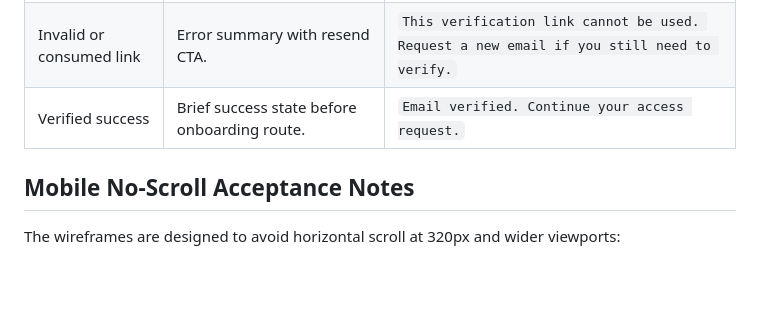
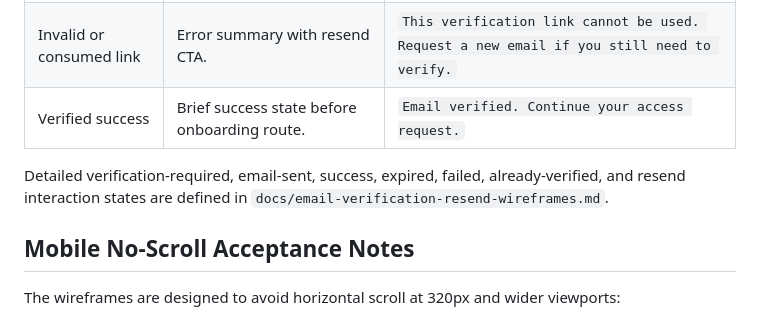
Before and after one commit to ABiT-Consulting/abitai_website, a Markdown page: docs/signup-multi-step-wireframes.md, the part around the change. GitHub-like rendering; blank space fills up the shorter version.

Commit message:
TASK-2026-01971: [UX-04] Design email verification and resend screens

```diff
--- a/docs/signup-multi-step-wireframes.md
+++ b/docs/signup-multi-step-wireframes.md
@@ -281,6 +281,8 @@ Purpose: confirm that the account step succeeded, explain that product access is
 | Invalid or consumed link | Error summary with resend CTA. | `This verification link cannot be used. Request a new email if you still need to verify.` |
 | Verified success | Brief success state before onboarding route. | `Email verified. Continue your access request.` |
 
+Detailed verification-required, email-sent, success, expired, failed, already-verified, and resend interaction states are defined in `docs/email-verification-resend-wireframes.md`.
+
 ## Mobile No-Scroll Acceptance Notes
 
 The wireframes are designed to avoid horizontal scroll at 320px and wider viewports:
```
Also changed, not shown: docs/email-verification-resend-wireframes.md (added, +331 -0 lines).
